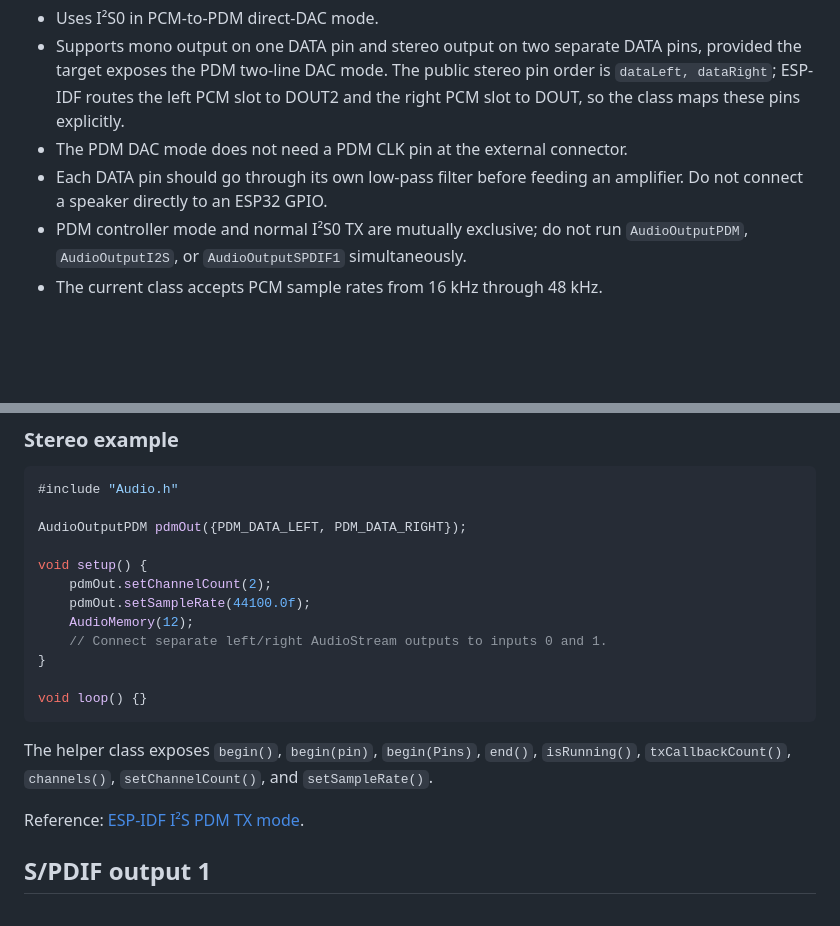
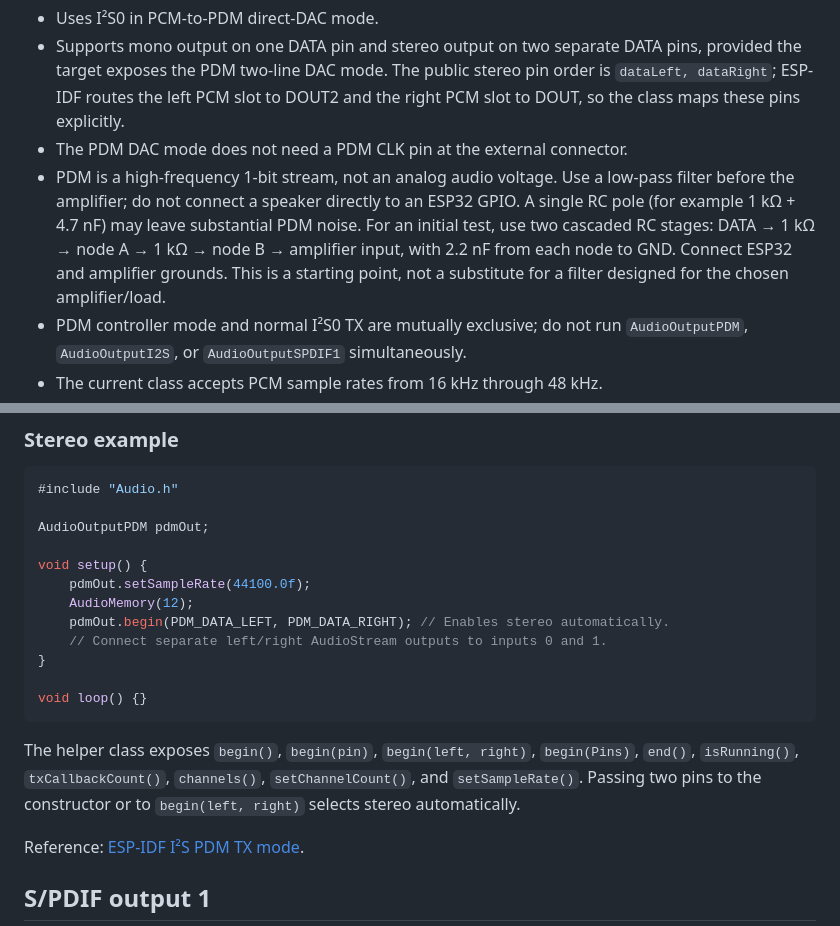
Before and after one commit to FrankBoesing/ESP-beatsy-Audio-Library, a Markdown page: lib/I2S.md, 2 parts joined by grey strips. GitHub-like rendering; blank space fills up the shorter version.

Commit message:
Document stereo begin overload and stronger PDM filtering

````diff
--- a/lib/I2S.md
+++ b/lib/I2S.md
@@ -57,8 +57,13 @@ AudioStream processing loop; the I²S/DMA hardware generates the high-rate strea
   pin order is `dataLeft, dataRight`; ESP-IDF routes the left PCM slot to DOUT2
   and the right PCM slot to DOUT, so the class maps these pins explicitly.
 - The PDM DAC mode does not need a PDM CLK pin at the external connector.
-- Each DATA pin should go through its own low-pass filter before feeding an
-  amplifier. Do not connect a speaker directly to an ESP32 GPIO.
+- PDM is a high-frequency 1-bit stream, not an analog audio voltage. Use a
+  low-pass filter before the amplifier; do not connect a speaker directly to
+  an ESP32 GPIO. A single RC pole (for example 1 kΩ + 4.7 nF) may leave
+  substantial PDM noise. For an initial test, use two cascaded RC stages:
+  DATA → 1 kΩ → node A → 1 kΩ → node B → amplifier input, with 2.2 nF from
+  each node to GND. Connect ESP32 and amplifier grounds. This is a starting
+  point, not a substitute for a filter designed for the chosen amplifier/load.
 - PDM controller mode and normal I²S0 TX are mutually exclusive; do not run
   `AudioOutputPDM`, `AudioOutputI2S`, or `AudioOutputSPDIF1` simultaneously.
 - The current class accepts PCM sample rates from 16 kHz through 48 kHz.
@@ -115,21 +120,22 @@ void loop() {}
 ```cpp
 #include "Audio.h"
 
-AudioOutputPDM pdmOut({PDM_DATA_LEFT, PDM_DATA_RIGHT});
+AudioOutputPDM pdmOut;
 
 void setup() {
-    pdmOut.setChannelCount(2);
     pdmOut.setSampleRate(44100.0f);
     AudioMemory(12);
+    pdmOut.begin(PDM_DATA_LEFT, PDM_DATA_RIGHT); // Enables stereo automatically.
     // Connect separate left/right AudioStream outputs to inputs 0 and 1.
 }
 
 void loop() {}
 ```
 
-The helper class exposes `begin()`, `begin(pin)`, `begin(Pins)`, `end()`,
-`isRunning()`, `txCallbackCount()`, `channels()`, `setChannelCount()`,
-and `setSampleRate()`.
+The helper class exposes `begin()`, `begin(pin)`, `begin(left, right)`,
+`begin(Pins)`, `end()`, `isRunning()`, `txCallbackCount()`,
+`channels()`, `setChannelCount()`, and `setSampleRate()`. Passing two pins
+to the constructor or to `begin(left, right)` selects stereo automatically.
 
 Reference: [ESP-IDF I²S PDM TX mode](https://docs.espressif.com/projects/esp-idf/en/latest/esp32s3/api-reference/peripherals/i2s.html#pdm-tx-mode-in-pcm-format-with-pcm-to-pdm-converter).
 
````
